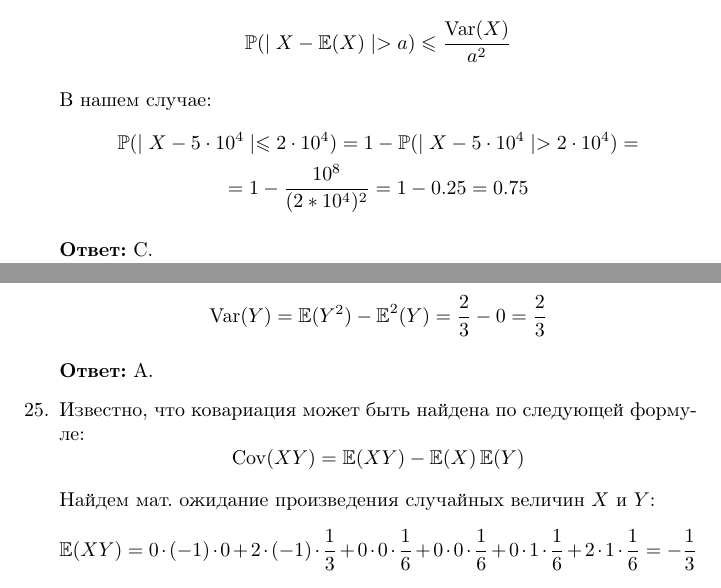
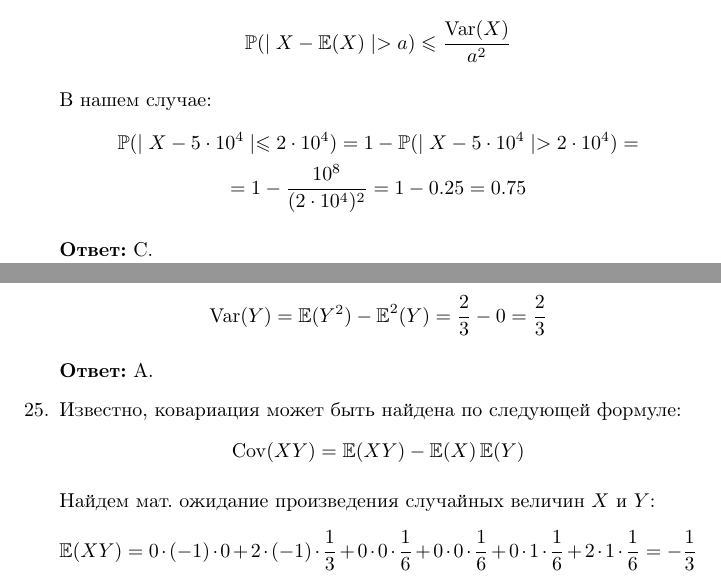
Before and after one commit to AlexeySek/HW_Statistics, a LaTeX document (Алексей Сек - Промежуточный Экзамен 2016-2017.tex): two parts of pages 5 and 9 of 11, joined at a grey line, cut so that both start at the same text. Compiled offline with pdfLaTeX.

Commit message:
Update Алексей Сек - Промежуточный Экзамен 2016-2017.tex

```diff
--- a/Алексей Сек - Промежуточный Экзамен 2016-2017.tex
+++ b/Алексей Сек - Промежуточный Экзамен 2016-2017.tex
@@ -378,7 +376,7 @@
     В нашем случае:
     \[
     \begin{gathered} \P(\mid X - 5\cdot10^4 \mid \leq 2\cdot10^4) = 1 -  \P(\mid X - 5\cdot10^4 \mid > 2\cdot10^4) = \\
-    =1 - \frac{10^8}{(2* 10^4)^2} = 1 - 0.25 = 0.75 \end{gathered}
+    =1 - \frac{10^8}{(2 \cdot 10^4)^2} = 1 - 0.25 = 0.75 \end{gathered}
     \]
 
     \textbf{Ответ:} C.
@@ -587,7 +585,7 @@
 
     %Задача 25
     \item
-    Известно, что ковариация может быть найдена по следующей формуле:
+    Известно, ковариация может быть найдена по следующей формуле:
     \[
     \Cov(XY) = \E(XY) - \E(X)\E(Y)
     \]
```
Also changed, not shown: Алексей Сек - Промежуточный Экзамен 2016-2017.tex (2 more changed lines).
